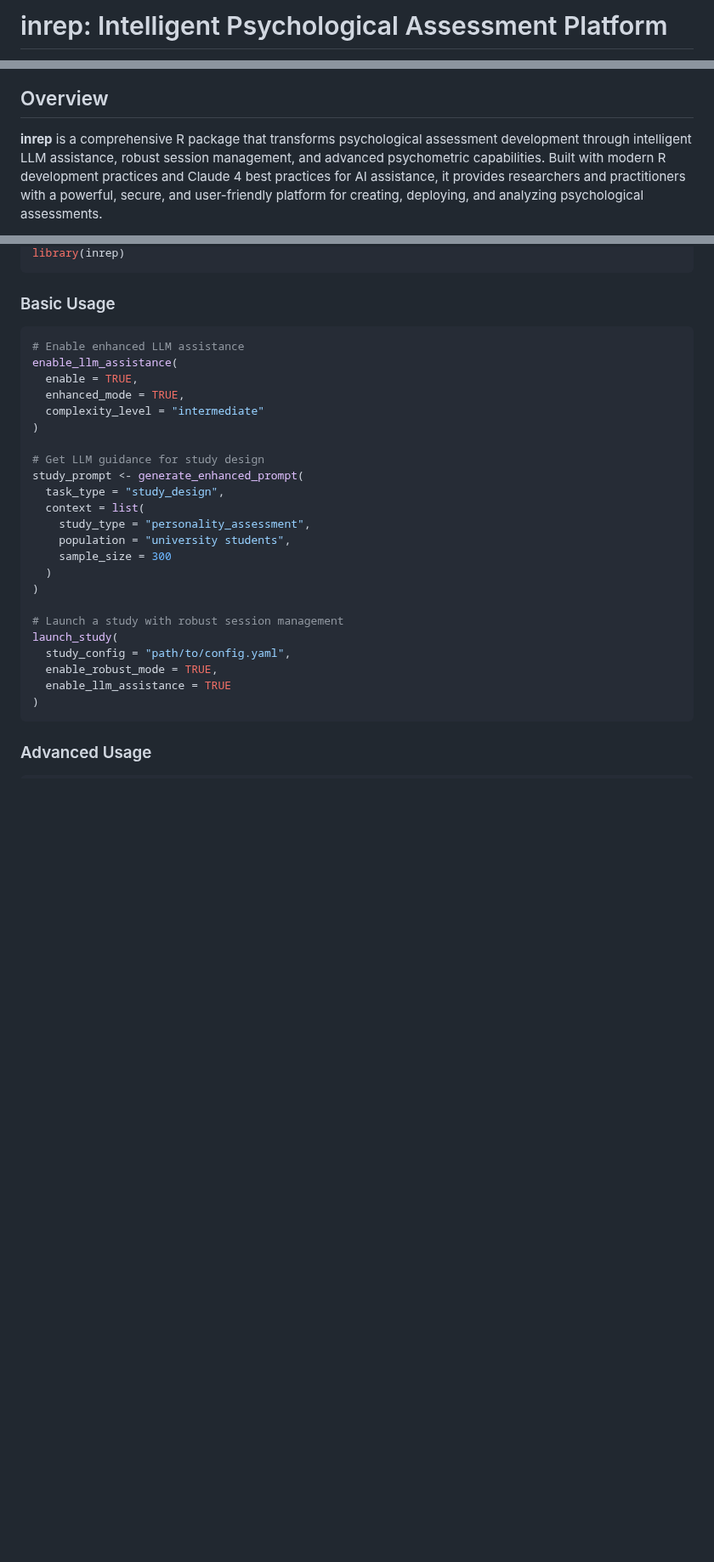
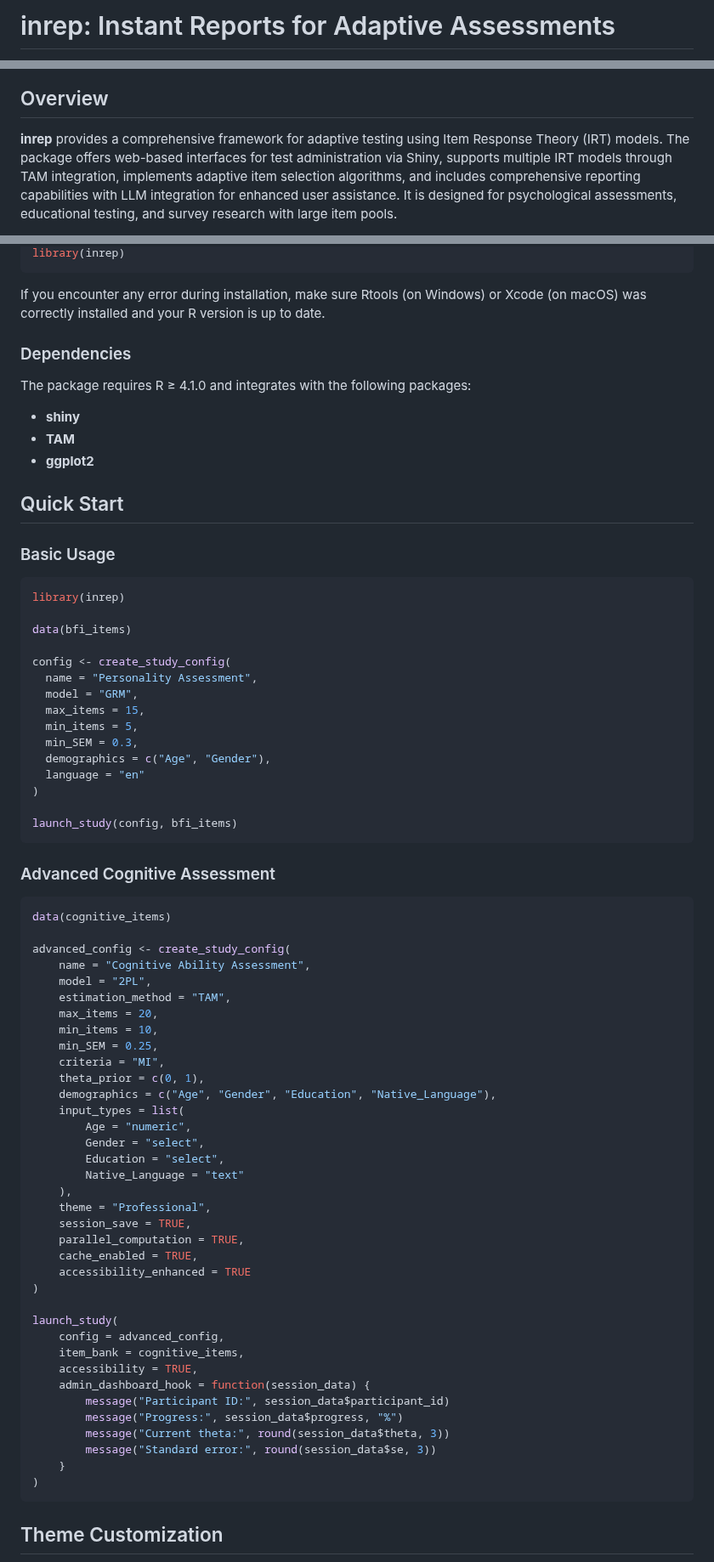
Before and after one commit to selvastics/inrep, a Markdown page: README.md, 3 parts joined by grey strips. Shown at 85% size. Drawn GitHub-style; folded sections open; blank space fills up the shorter version.

Commit message:
Restore original README.md content: Zenodo DOI, GIF demo, table layout, and comprehensive features while maintaining CRAN compliance

````diff
--- a/README.md
+++ b/README.md
@@ -1,2 +1,2 @@
-# inrep: Intelligent Psychological Assessment Platform
+# inrep: Instant Reports for Adaptive Assessments
 
@@ -5,5 +18,5 @@
 
 ## Overview
 
-**inrep** is a comprehensive R package that transforms psychological assessment development through intelligent LLM assistance, robust session management, and advanced psychometric capabilities. Built with modern R development practices and Claude 4 best practices for AI assistance, it provides researchers and practitioners with a powerful, secure, and user-friendly platform for creating, deploying, and analyzing psychological assessments.
+**inrep** provides a comprehensive framework for adaptive testing using Item Response Theory (IRT) models. The package offers web-based interfaces for test administration via Shiny, supports multiple IRT models through TAM integration, implements adaptive item selection algorithms, and includes comprehensive reporting capabilities with LLM integration for enhanced user assistance. It is designed for psychological assessments, educational testing, and survey research with large item pools.
 
@@ -85,33 +84,80 @@ devtools::install_github("your-username/inrep")
 library(inrep)
 ```
+
+If you encounter any error during installation, make sure Rtools (on Windows) or Xcode (on macOS) was correctly installed and your R version is up to date.
+
+</details>
+
+### Dependencies
+
+The package requires R ≥ 4.1.0 and integrates with the following packages:
+
+* **shiny**
+* **TAM**
+* **ggplot2**
+
+## Quick Start
 
 ### Basic Usage
 
 ```r
-# Enable enhanced LLM assistance
-enable_llm_assistance(
-  enable = TRUE,
-  enhanced_mode = TRUE,
-  complexity_level = "intermediate"
+library(inrep)
+
+data(bfi_items)
+
+config <- create_study_config(
+  name = "Personality Assessment",
+  model = "GRM",
+  max_items = 15,
+  min_items = 5,
+  min_SEM = 0.3,
+  demographics = c("Age", "Gender"),
+  language = "en"
 )
 
-# Get LLM guidance for study design
-study_prompt <- generate_enhanced_prompt(
-  task_type = "study_design",
-  context = list(
-    study_type = "personality_assessment",
-    population = "university students",
-    sample_size = 300
-  )
+launch_study(config, bfi_items)
+```
+
+### Advanced Cognitive Assessment
+
+```r
+data(cognitive_items)
+
+advanced_config <- create_study_config(
+    name = "Cognitive Ability Assessment",
+    model = "2PL",
+    estimation_method = "TAM",
+    max_items = 20,
+    min_items = 10,
+    min_SEM = 0.25,
+    criteria = "MI",
+    theta_prior = c(0, 1),
+    demographics = c("Age", "Gender", "Education", "Native_Language"),
+    input_types = list(
+        Age = "numeric",
+        Gender = "select",
+        Education = "select",
+        Native_Language = "text"
+    ),
+    theme = "Professional",
+    session_save = TRUE,
+    parallel_computation = TRUE,
+    cache_enabled = TRUE,
+    accessibility_enhanced = TRUE
 )
 
-# Launch a study with robust session management
 launch_study(
-  study_config = "path/to/config.yaml",
-  enable_robust_mode = TRUE,
-  enable_llm_assistance = TRUE
+    config = advanced_config,
+    item_bank = cognitive_items,
+    accessibility = TRUE,
+    admin_dashboard_hook = function(session_data) {
+        message("Participant ID:", session_data$participant_id)
+        message("Progress:", session_data$progress, "%")
+        message("Current theta:", round(session_data$theta, 3))
+        message("Standard error:", round(session_data$se, 3))
+    }
 )
 ```
 
-### Advanced Usage
+## Theme Customization
 
````
Also changed, not shown: other parts of README.md (+112 -136 lines).
